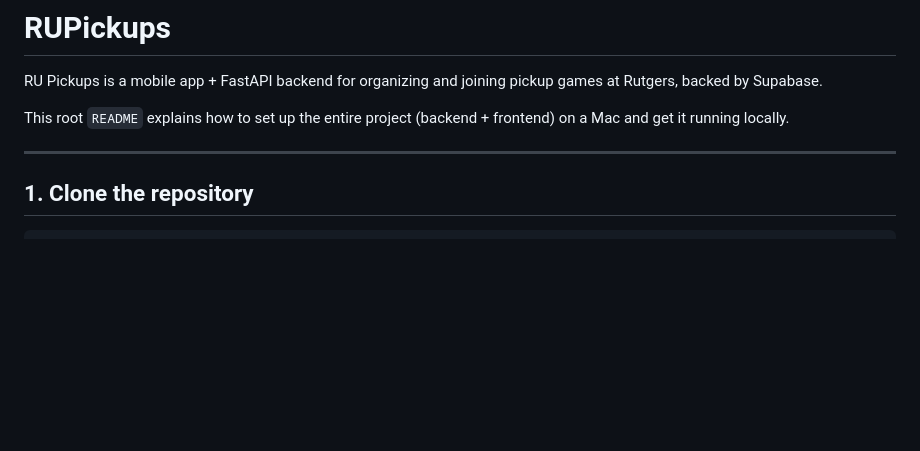
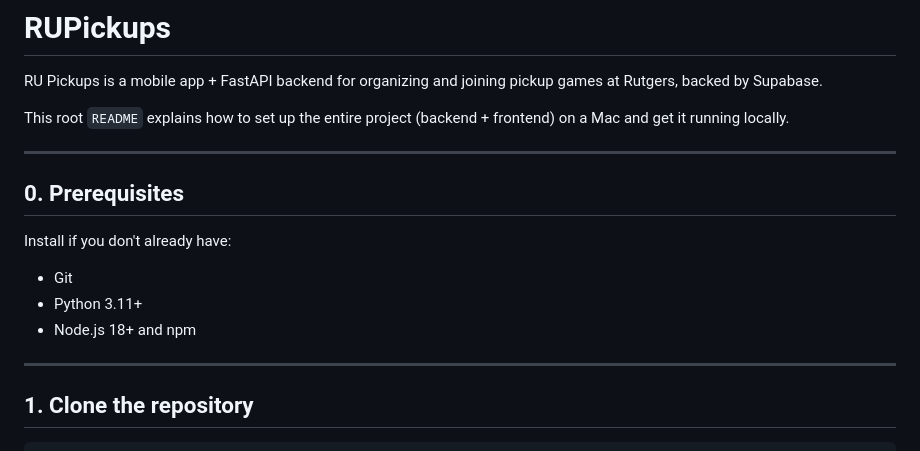
Before and after one commit to JustinShaw16/RUPickups-public, a Markdown page: README.md, the part around the change. Drawn GitHub-style; blank space fills up the shorter version.

Commit message:
Add prerequisites to README
Added prerequisites section for setting up the project.

```diff
--- a/README.md
+++ b/README.md
@@ -3,6 +3,15 @@
 RU Pickups is a mobile app + FastAPI backend for organizing and joining pickup games at Rutgers, backed by Supabase.
 
 This root `README` explains how to set up the entire project (backend + frontend) on a Mac and get it running locally.
+
+---
+
+## 0. Prerequisites
+
+Install if you don't already have:
+- Git
+- Python 3.11+
+- Node.js 18+ and npm
 
 ---
 
```
